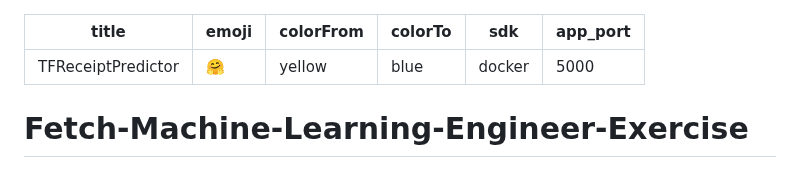
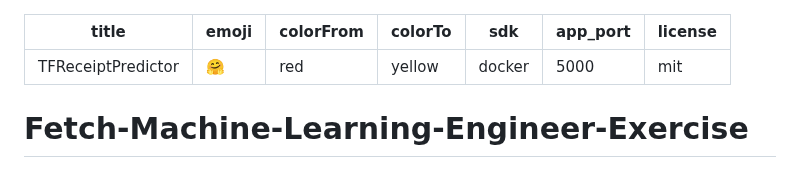
Before and after one commit to Janmejay1998/Fetch-Machine-Learning-Engineer-Exercise, a Markdown page: README.md, the part around the change. Rendered like a GitHub page.

```diff
--- a/README.md
+++ b/README.md
@@ -1,10 +1,11 @@
 ---
 title: TFReceiptPredictor
 emoji: 🤗
-colorFrom: yellow
-colorTo: blue
+colorFrom: red
+colorTo: yellow
 sdk: docker
 app_port: 5000
+license: mit
 ---
 
 # Fetch-Machine-Learning-Engineer-Exercise
```
